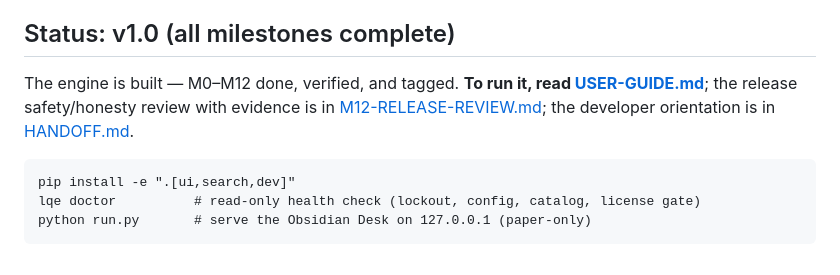
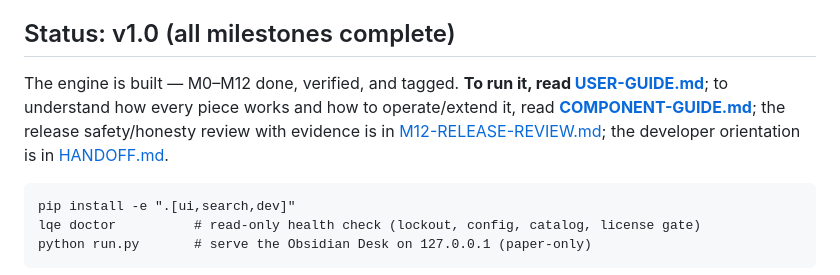
Before and after one commit to aayushneupane922-ux/lightweight-quant-engine, a Markdown page: README.md, the part around the change. GitHub-like rendering.

````diff
--- a/README.md
+++ b/README.md
@@ -6,7 +6,7 @@ A **local, paper-only, autonomous quant research simulator**: a large catalog of
 
 ## Status: v1.0 (all milestones complete)
 
-The engine is built — M0–M12 done, verified, and tagged. **To run it, read [USER-GUIDE.md](USER-GUIDE.md)**; the release safety/honesty review with evidence is in [M12-RELEASE-REVIEW.md](M12-RELEASE-REVIEW.md); the developer orientation is in [HANDOFF.md](HANDOFF.md).
+The engine is built — M0–M12 done, verified, and tagged. **To run it, read [USER-GUIDE.md](USER-GUIDE.md)**; to understand how every piece works and how to operate/extend it, read **[COMPONENT-GUIDE.md](COMPONENT-GUIDE.md)**; the release safety/honesty review with evidence is in [M12-RELEASE-REVIEW.md](M12-RELEASE-REVIEW.md); the developer orientation is in [HANDOFF.md](HANDOFF.md).
 
 ```
 pip install -e ".[ui,search,dev]"
````
Also changed, not shown: COMPONENT-GUIDE.md (added, +338 -0 lines).
